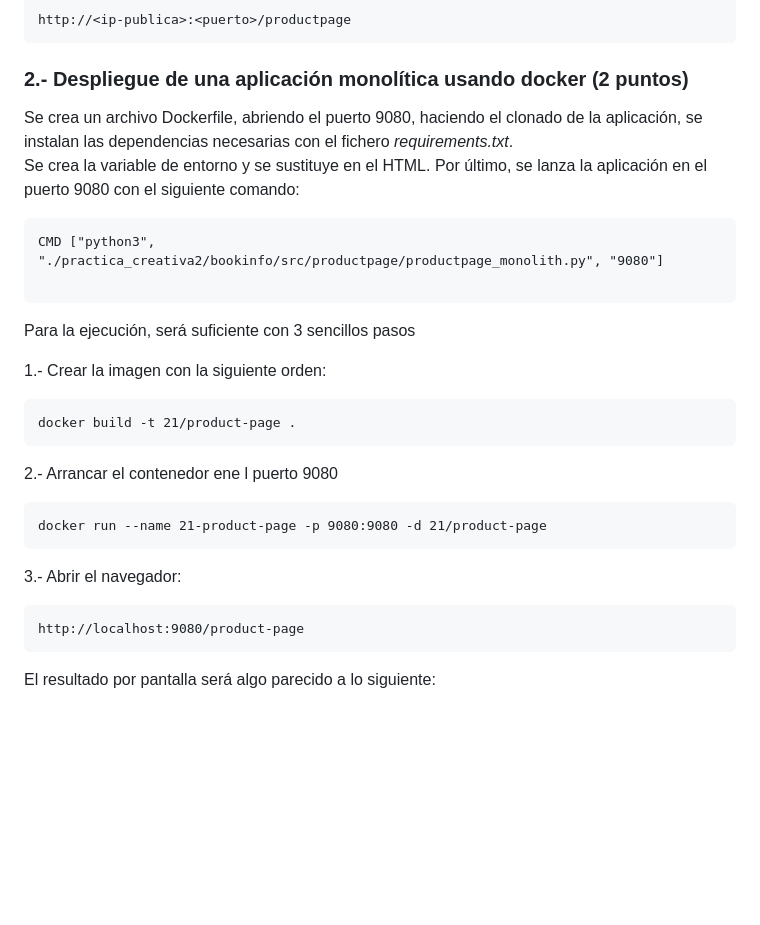
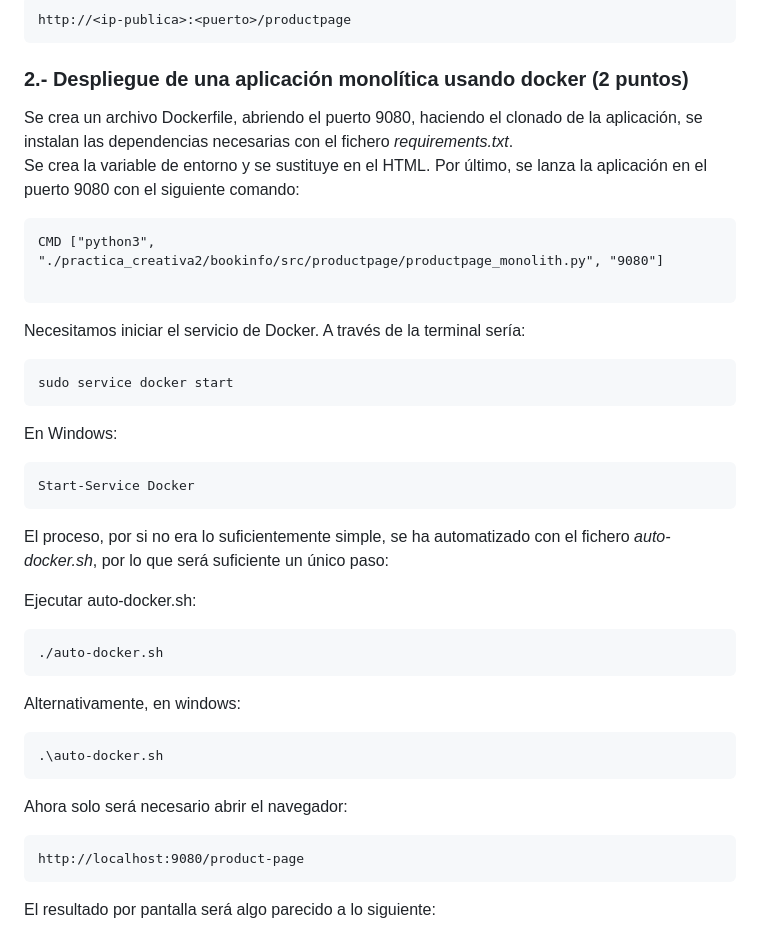
Before and after one commit to fercastell13/pc2-2023, a Markdown page: README.md, the part around the change. Drawn GitHub-style; blank space fills up the shorter version.

Commit message:
README - 1 y 2 hecho

```diff
--- a/README.md
+++ b/README.md
@@ -50,7 +50,6 @@ http://<ip-publica>:<puerto>/productpage
 
 ### 2.- Despliegue de una aplicación monolítica usando docker (2 puntos)
 
-
 Se crea un archivo Dockerfile, abriendo el puerto 9080, haciendo el clonado de la aplicación, se instalan las dependencias necesarias con el fichero *requirements.txt*.<br/>
 Se crea la variable de entorno y se sustituye en el HTML.
 Por último, se lanza la aplicación en el puerto 9080 con el siguiente comando:
@@ -59,19 +58,27 @@ CMD ["python3", "./practica_creativa2/bookinfo/src/productpage/productpage_monol
 
 ~~~
 
-
-Para la ejecución, será suficiente con 3 sencillos pasos
-
-1.- Crear la imagen con la siguiente orden:
+Necesitamos iniciar el servicio de Docker. A través de la terminal sería:
 ~~~
-docker build -t 21/product-page .
+sudo service docker start
 ~~~
-2.- Arrancar el contenedor ene l puerto 9080
+En Windows:
 ~~~
-docker run --name 21-product-page -p 9080:9080 -d 21/product-page
+Start-Service Docker
 ~~~
 
-3.- Abrir el navegador:
+El proceso, por si no era lo suficientemente simple, se ha automatizado con el fichero *auto-docker.sh*, por lo que será suficiente un único paso:
+
+Ejecutar auto-docker.sh:
+~~~
+./auto-docker.sh
+~~~
+Alternativamente, en windows:
+~~~
+.\auto-docker.sh
+~~~
+
+Ahora solo será necesario abrir el navegador:
 ~~~
 http://localhost:9080/product-page
 ~~~
```
